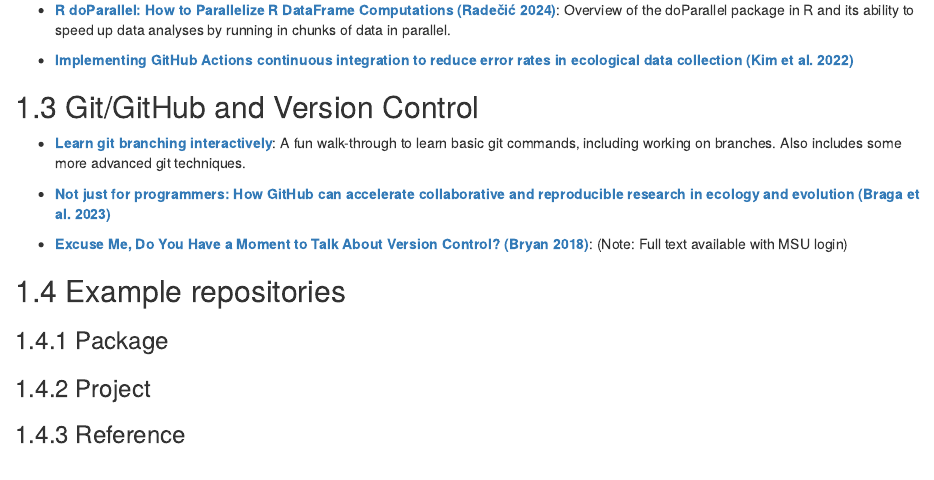
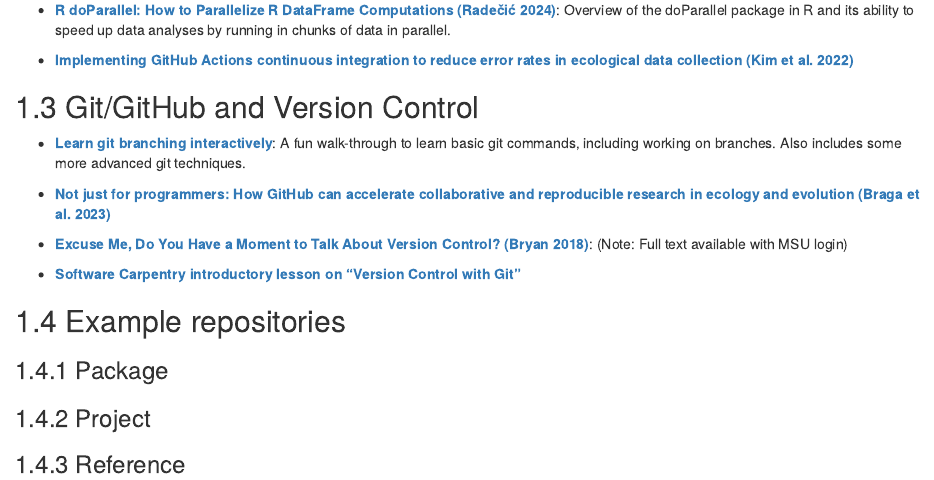
Before and after one commit to IBEEM-MSU/ibeem-collaborative-coding, an R Markdown document (08-resources.Rmd): the page in a window 1100 px wide, from 410 px down. Rendered offline with R 4.5, knitr and Pandoc, with nearby package versions; drawn as R Markdown's standard HTML page in place of the format the file asks for.

Commit message:
Add Software Carpentry lesson to resources

```diff
--- a/08-resources.Rmd
+++ b/08-resources.Rmd
@@ -24,6 +24,8 @@
 
 * **[Excuse Me, Do You Have a Moment to Talk About Version Control? (Bryan 2018)](https://www.tandfonline.com/doi/full/10.1080/00031305.2017.1399928)**: (Note: Full text available with MSU login)
 
+* **[Software Carpentry introductory lesson on "Version Control with Git"](https://swcarpentry.github.io/git-novice/)**
+
 ## Example repositories
 
 ### Package
```
